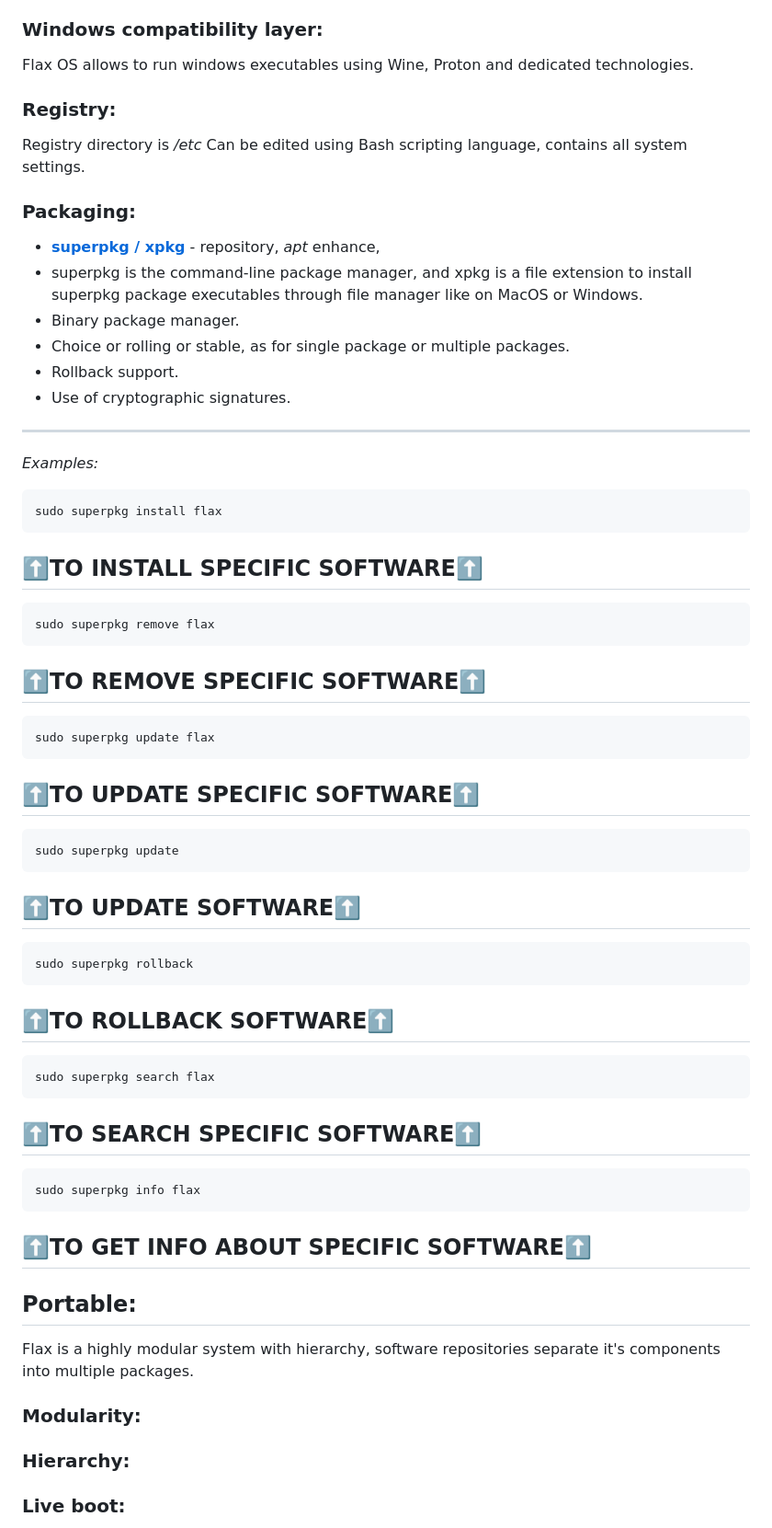
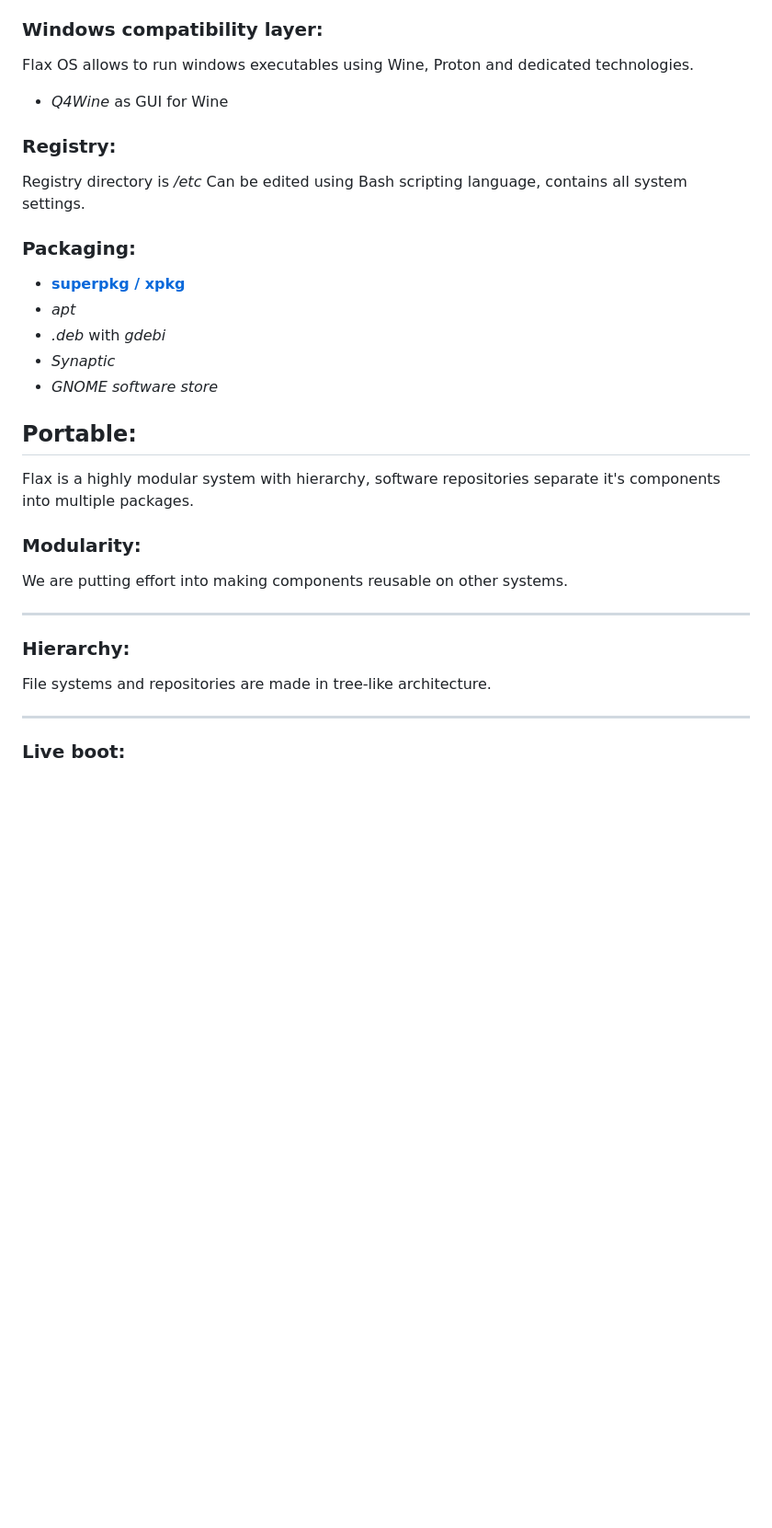
Before and after one commit to flaxware/flax.system, a Markdown page: README.md, the part around one of its changes. Shown at 92% size. GitHub-like rendering; blank space fills up the shorter version.

Commit message:
Refactor README, and moved superpkg information to it's repository.
Removed examples of superpkg commands and updated related sections for clarity.

````diff
--- a/README.md
+++ b/README.md
@@ -104,63 +104,29 @@ Flax system is modular and hierarchical OS.
 
 ### Windows compatibility layer:
 Flax OS allows to run windows executables using Wine, Proton and dedicated technologies.
+- *Q4Wine* as GUI for Wine
 
 ### Registry:
 Registry directory is */etc*
 Can be edited using Bash scripting language, contains all system settings.
 
 ### Packaging:
-- **[superpkg / xpkg](https://github.com/flaxware/superpkg.xpkg)** - repository, *apt* enhance,
-- superpkg is the command-line package manager, and xpkg is a file extension to install superpkg package executables through file manager like on MacOS or Windows.
-- Binary package manager.
-- Choice or rolling or stable, as for single package or multiple packages.
-- Rollback support.
-- Use of cryptographic signatures.
----
-*Examples:*
-```
-sudo superpkg install flax
-```
-⬆️TO INSTALL SPECIFIC SOFTWARE⬆️
----
-```
-sudo superpkg remove flax
-```
-⬆️TO REMOVE SPECIFIC SOFTWARE⬆️
----
-```
-sudo superpkg update flax
-```
-⬆️TO UPDATE SPECIFIC SOFTWARE⬆️
----
-```
-sudo superpkg update
-```
-⬆️TO UPDATE SOFTWARE⬆️
----
-```
-sudo superpkg rollback
-```
-⬆️TO ROLLBACK SOFTWARE⬆️
----
-```
-sudo superpkg search flax
-```
-⬆️TO SEARCH SPECIFIC SOFTWARE⬆️
----
-```
-sudo superpkg info flax
-```
-⬆️TO GET INFO ABOUT SPECIFIC SOFTWARE⬆️
----
+- **[superpkg / xpkg](https://github.com/flaxware/superpkg.xpkg)**
+- *apt*
+- *.deb* with *gdebi*
+- *Synaptic*
+- *GNOME software store*
 
 ## Portable:
 Flax is a highly modular system with hierarchy, software repositories separate it's components into multiple packages.
 ### Modularity:
+We are putting effort into making components reusable on other systems.
 
+---
+### Hierarchy:
+File systems and repositories are made in tree-like architecture.
 
-### Hierarchy:
-
+---
 ### Live boot:
 - Live-session workflows similar to Tails.
 - Optional non-persistent modes to avoid long-term data retention, persistent mode can be achived through FlaxBox.
````
Also changed, not shown: other parts of README.md (+1 -1 lines).
